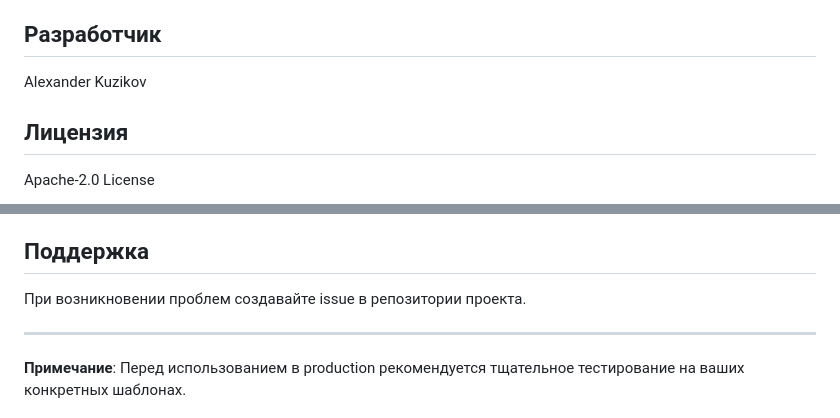
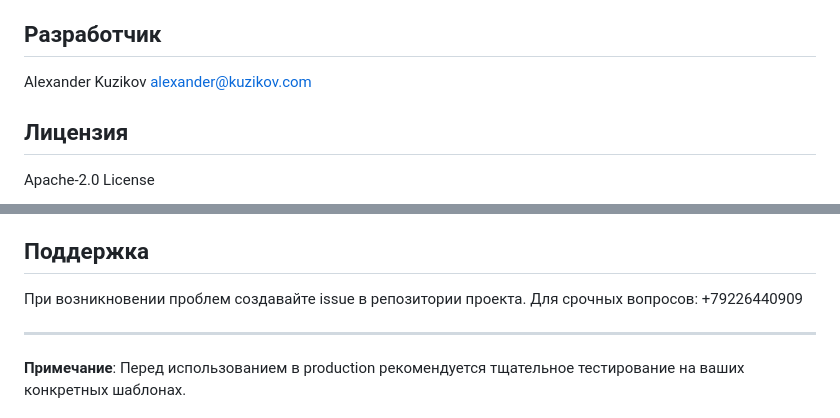
Before and after one commit to AlexanderKuzikov/Replacer-2, a Markdown page: README.md, 2 parts joined by grey strips. Drawn GitHub-style.

```diff
--- a/README.md
+++ b/README.md
@@ -144,6 +144,7 @@ node analyzer.js
 ## Разработчик
 
 Alexander Kuzikov
+alexander@kuzikov.com
 
 ## Лицензия
 
@@ -160,6 +161,7 @@ Apache-2.0 License
 ## Поддержка
 
 При возникновении проблем создавайте issue в репозитории проекта.
+Для срочных вопросов: +79226440909
 
 ---
 
```
